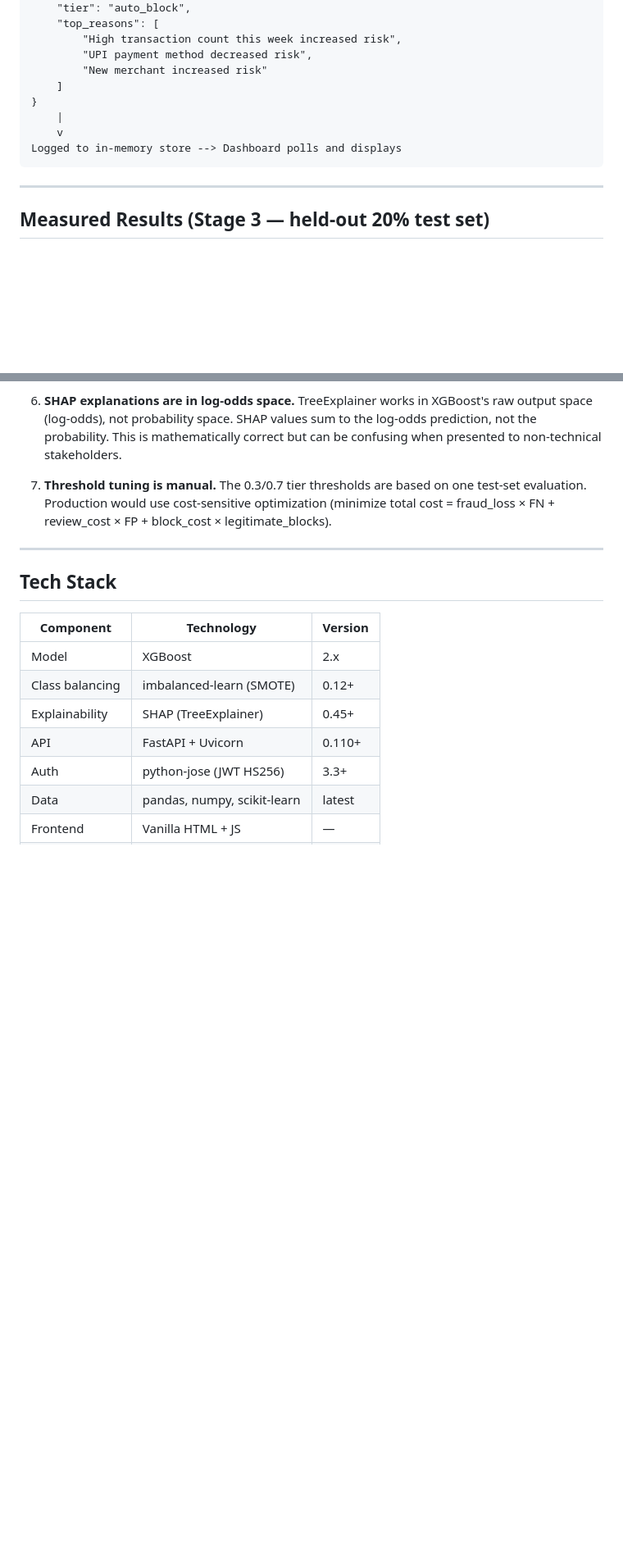
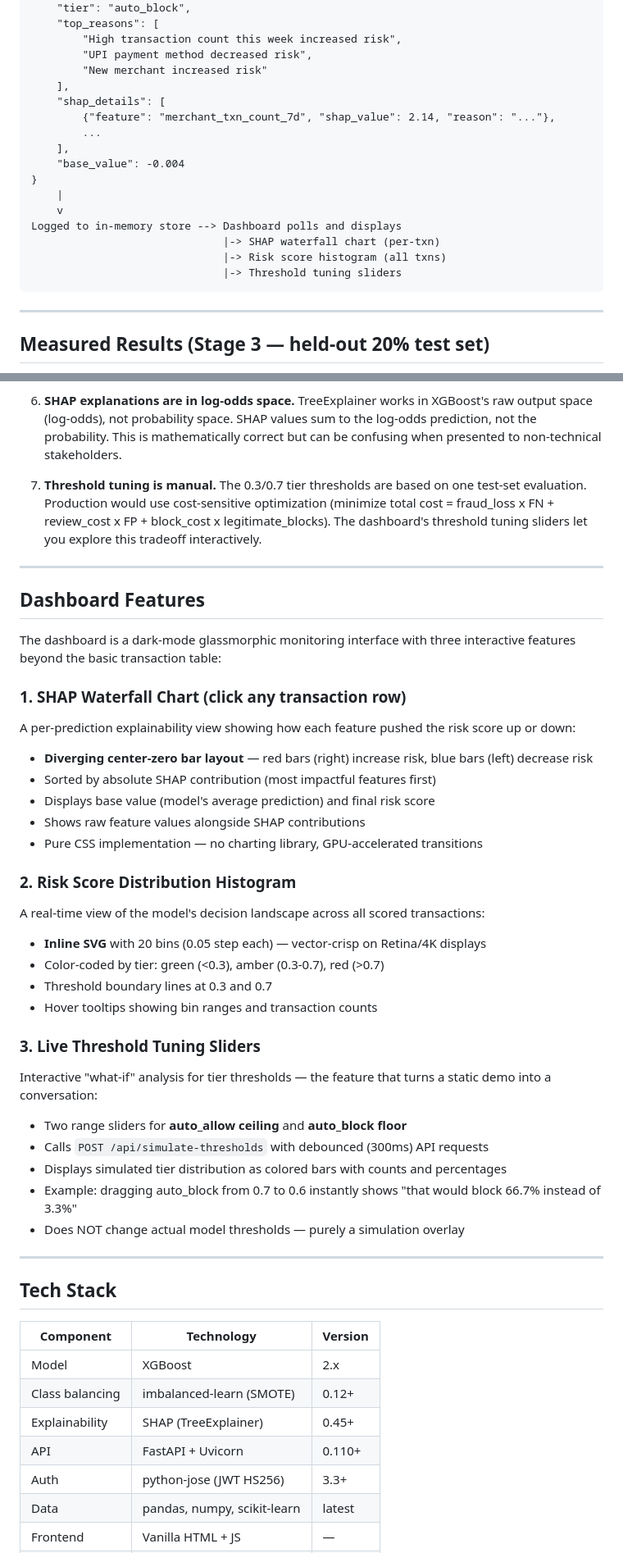
Before and after one commit to Hrishikesh-Rondla/RiskLens, a Markdown page: README.md, 2 parts joined by grey strips. Shown at 82% size. Drawn GitHub-style; blank space fills up the shorter version.

Commit message:
docs: update README with dashboard enhancements, new API endpoint, fix year to 2026
- Added Dashboard Features section documenting SHAP waterfall chart,
  risk score histogram, and live threshold tuning sliders
- Updated architecture diagram with new endpoint and dashboard features
- Updated data flow to show shap_details[] and base_value in response
- Added curl example for POST /api/simulate-thresholds
- Fixed author year from 2024 to 2026

````diff
--- a/README.md
+++ b/README.md
@@ -82,11 +83,19 @@ JSON Response:
         "High transaction count this week increased risk",
         "UPI payment method decreased risk",
         "New merchant increased risk"
-    ]
+    ],
+    "shap_details": [
+        {"feature": "merchant_txn_count_7d", "shap_value": 2.14, "reason": "..."},
+        ...
+    ],
+    "base_value": -0.004
 }
     |
     v
 Logged to in-memory store --> Dashboard polls and displays
+                              |-> SHAP waterfall chart (per-txn)
+                              |-> Risk score histogram (all txns)
+                              |-> Threshold tuning sliders
 ```
 
 ---
@@ -155,7 +164,42 @@ These are **specific, not generic** — each one has a reason and a mitigation p
 
 6. **SHAP explanations are in log-odds space.** TreeExplainer works in XGBoost's raw output space (log-odds), not probability space. SHAP values sum to the log-odds prediction, not the probability. This is mathematically correct but can be confusing when presented to non-technical stakeholders.
 
-7. **Threshold tuning is manual.** The 0.3/0.7 tier thresholds are based on one test-set evaluation. Production would use cost-sensitive optimization (minimize total cost = fraud_loss × FN + review_cost × FP + block_cost × legitimate_blocks).
+7. **Threshold tuning is manual.** The 0.3/0.7 tier thresholds are based on one test-set evaluation. Production would use cost-sensitive optimization (minimize total cost = fraud_loss x FN + review_cost x FP + block_cost x legitimate_blocks). The dashboard's threshold tuning sliders let you explore this tradeoff interactively.
+
+---
+
+## Dashboard Features
+
+The dashboard is a dark-mode glassmorphic monitoring interface with three interactive features beyond the basic transaction table:
+
+### 1. SHAP Waterfall Chart (click any transaction row)
+
+A per-prediction explainability view showing how each feature pushed the risk score up or down:
+
+- **Diverging center-zero bar layout** — red bars (right) increase risk, blue bars (left) decrease risk
+- Sorted by absolute SHAP contribution (most impactful features first)
+- Displays base value (model's average prediction) and final risk score
+- Shows raw feature values alongside SHAP contributions
+- Pure CSS implementation — no charting library, GPU-accelerated transitions
+
+### 2. Risk Score Distribution Histogram
+
+A real-time view of the model's decision landscape across all scored transactions:
+
+- **Inline SVG** with 20 bins (0.05 step each) — vector-crisp on Retina/4K displays
+- Color-coded by tier: green (<0.3), amber (0.3-0.7), red (>0.7)
+- Threshold boundary lines at 0.3 and 0.7
+- Hover tooltips showing bin ranges and transaction counts
+
+### 3. Live Threshold Tuning Sliders
+
+Interactive "what-if" analysis for tier thresholds — the feature that turns a static demo into a conversation:
+
+- Two range sliders for **auto_allow ceiling** and **auto_block floor**
+- Calls `POST /api/simulate-thresholds` with debounced (300ms) API requests
+- Displays simulated tier distribution as colored bars with counts and percentages
+- Example: dragging auto_block from 0.7 to 0.6 instantly shows "that would block 66.7% instead of 3.3%"
+- Does NOT change actual model thresholds — purely a simulation overlay
 
 ---
 
````
Also changed, not shown: other parts of README.md (+12 -5 lines).
